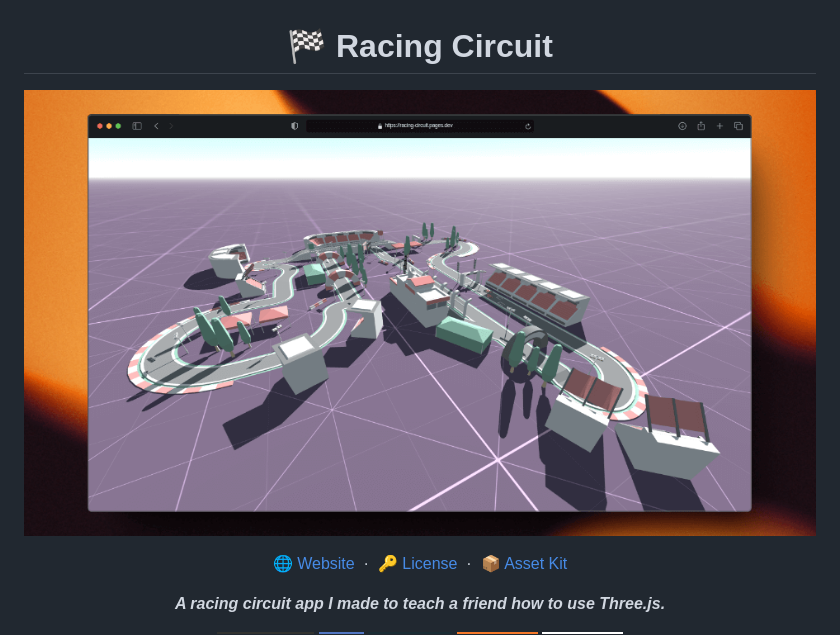
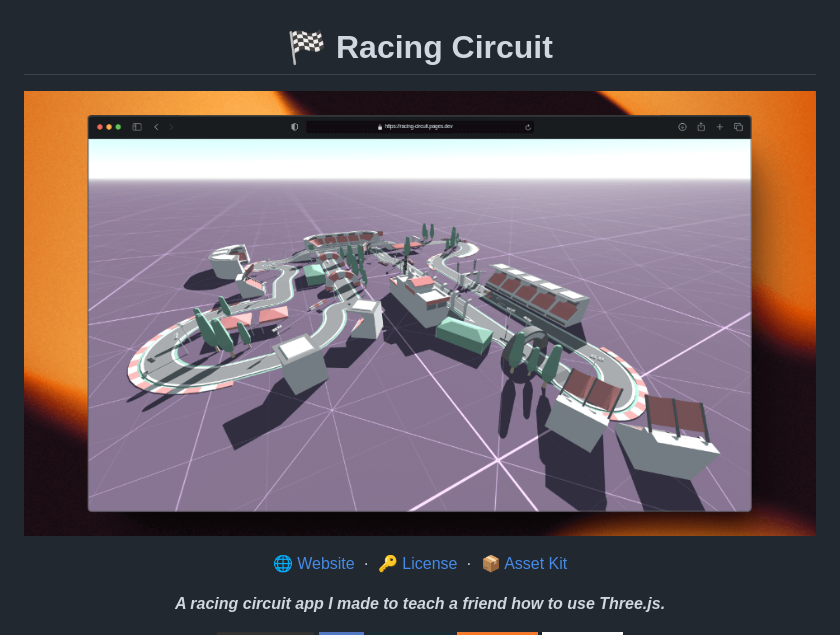
Before and after one commit to iivvaannxx/racing-circuit, a Markdown page: README.md, the part around the change. Drawn GitHub-style; pictures changed too: .github/assets/preview.png (added), public/og.png; badges without logos.

Commit message:
chore: change og image

```diff
--- a/README.md
+++ b/README.md
@@ -5,7 +5,7 @@
 
 <div align="center">
  <a href="https://racing-circuit.pages.dev">
-    <img src="./public/og.png" alt="Preview image of the project" />
+    <img src="./.github/assets/preview.png" alt="Preview image of the project" />
   </a>
 </div>
 
```
